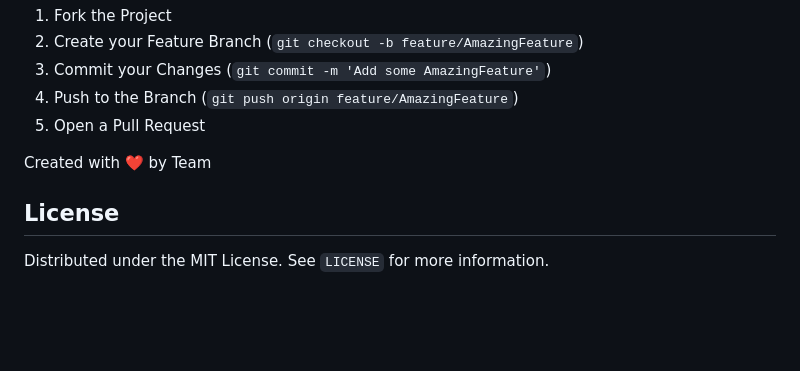
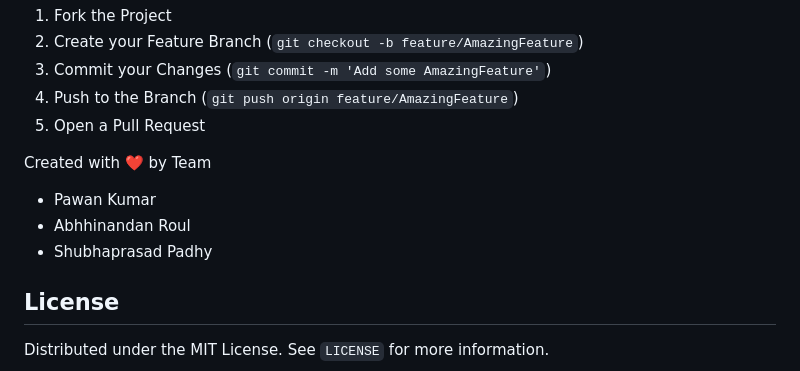
Before and after one commit to pnkr01/Tranquil-i-Health, a Markdown page: README.md, the part around the change. Drawn GitHub-style; blank space fills up the shorter version.

```diff
--- a/README.md
+++ b/README.md
@@ -166,6 +166,10 @@ Contributions are what make the open source community such an amazing place to b
 5. Open a Pull Request
 
 Created with ❤️ by Team
+- Pawan Kumar
+- Abhhinandan Roul
+- Shubhaprasad Padhy
+
 
 ## License
 
```
